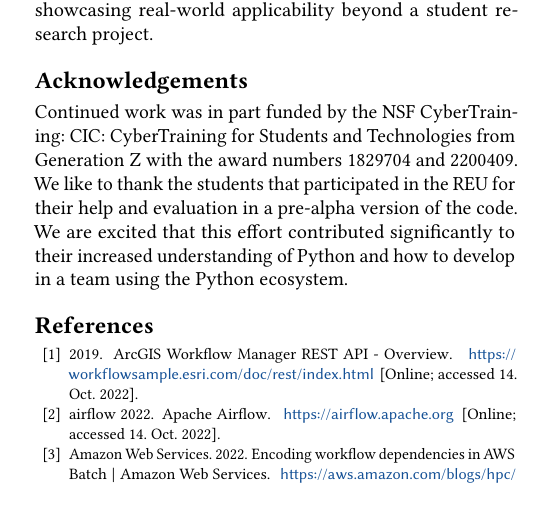
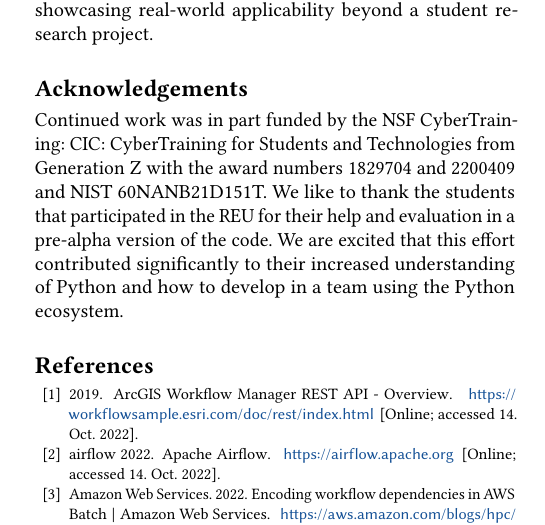
Before and after one commit to cyberaide/cloudmesh-cc-paper, a LaTeX paper (vonLaszewski-cloudmesh-cc.tex, which reads acknowledgements.tex): part of one column of page 10 of 12, cut so that both start at the same text. Compiled offline with pdfLaTeX.

Commit message:
add nist award

```diff
--- a/acknowledgements.tex
+++ b/acknowledgements.tex
@@ -6,10 +6,10 @@
 
 Continued work was in part funded by the NSF CyberTraining: CIC:
 CyberTraining for Students and Technologies from Generation Z with the
-award numbers 1829704 and 2200409. We like to thank the students that
-participated in the REU for their help and evaluation in a pre-alpha
-version of the code. We are excited that this effort contributed
-significantly to their increased understanding of Python and how to
-develop in a team using the Python ecosystem.
+award numbers 1829704 and 2200409 and NIST 60NANB21D151T. We like to
+thank the students that participated in the REU for their help and
+evaluation in a pre-alpha version of the code. We are excited that
+this effort contributed significantly to their increased understanding
+of Python and how to develop in a team using the Python ecosystem.
 
 %\end{ack}
```
Also changed, not shown: Makefile.
